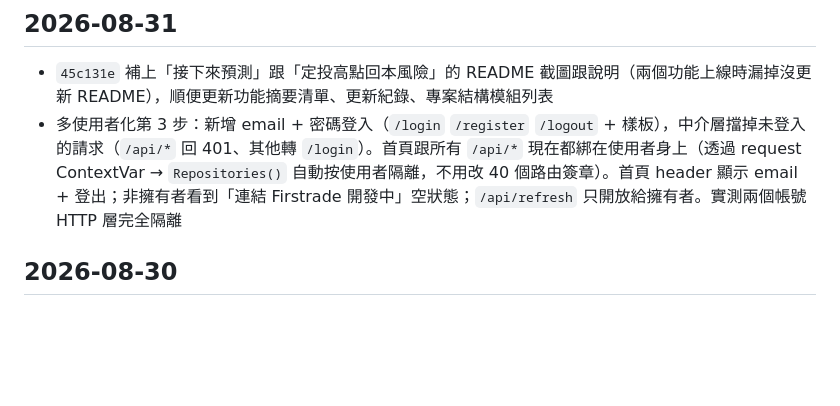
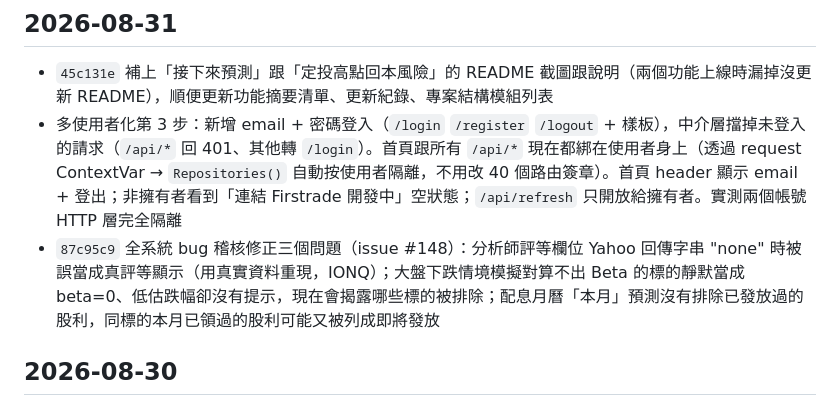
Before and after one commit to gino2013/StockOrbit, a Markdown page: CHANGELOG.md, the part around the change. Drawn GitHub-style; blank space fills up the shorter version.

Commit message:
Add CHANGELOG entry for the audit bug fixes (#150)
Co-authored-by: gino2013 <lssmj2014@gmail.com>

```diff
--- a/CHANGELOG.md
+++ b/CHANGELOG.md
@@ -8,6 +8,7 @@
 
 - `45c131e` 補上「接下來預測」跟「定投高點回本風險」的 README 截圖跟說明（兩個功能上線時漏掉沒更新 README），順便更新功能摘要清單、更新紀錄、專案結構模組列表
 - 多使用者化第 3 步：新增 email + 密碼登入（`/login` `/register` `/logout` + 樣板），中介層擋掉未登入的請求（`/api/*` 回 401、其他轉 `/login`）。首頁跟所有 `/api/*` 現在都綁在使用者身上（透過 request ContextVar → `Repositories()` 自動按使用者隔離，不用改 40 個路由簽章）。首頁 header 顯示 email + 登出；非擁有者看到「連結 Firstrade 開發中」空狀態；`/api/refresh` 只開放給擁有者。實測兩個帳號 HTTP 層完全隔離
+- `87c95c9` 全系統 bug 稽核修正三個問題（issue #148）：分析師評等欄位 Yahoo 回傳字串 "none" 時被誤當成真評等顯示（用真實資料重現，IONQ）；大盤下跌情境模擬對算不出 Beta 的標的靜默當成 beta=0、低估跌幅卻沒有提示，現在會揭露哪些標的被排除；配息月曆「本月」預測沒有排除已發放過的股利，同標的本月已領過的股利可能又被列成即將發放
 
 ## 2026-08-30
 
```
